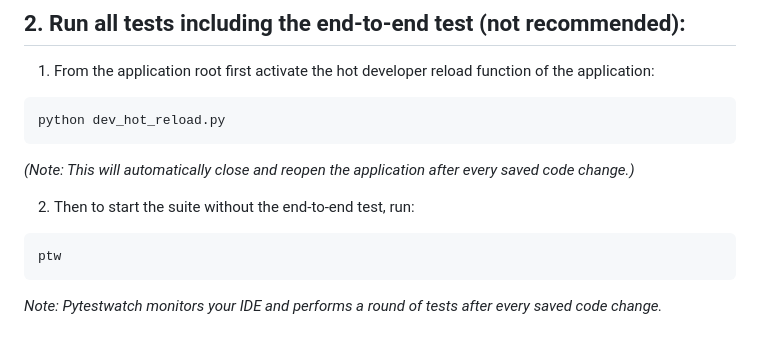
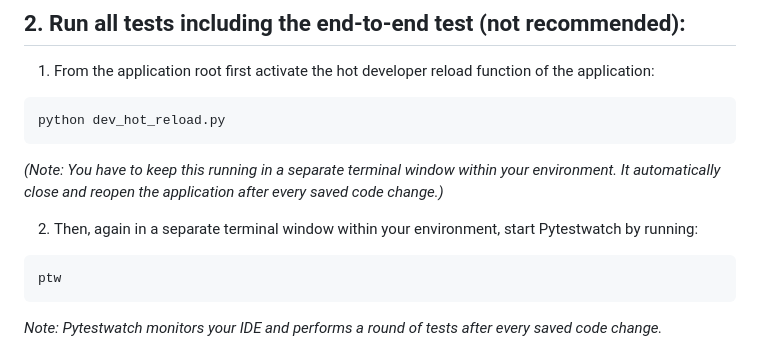
Before and after one commit to odonald/Opera-Access, a Markdown page: README.md, the part around the change. Rendered like a GitHub page.

Commit message:
Update README.md
final change finally final -maybe.

````diff
--- a/README.md
+++ b/README.md
@@ -73,9 +73,9 @@ ptw -- -m "not e2e"
 ```python
 python dev_hot_reload.py
 ```
-*(Note: This will automatically close and reopen the application after every saved code change.)*
+*(Note: You have to keep this running in a separate terminal window within your environment. It automatically close and reopen the application after every saved code change.)*
 
-2. Then to start the suite without the end-to-end test, run:
+2. Then, again in a separate terminal window within your environment, start Pytestwatch by running:
 ```python
 ptw
 ```
````
